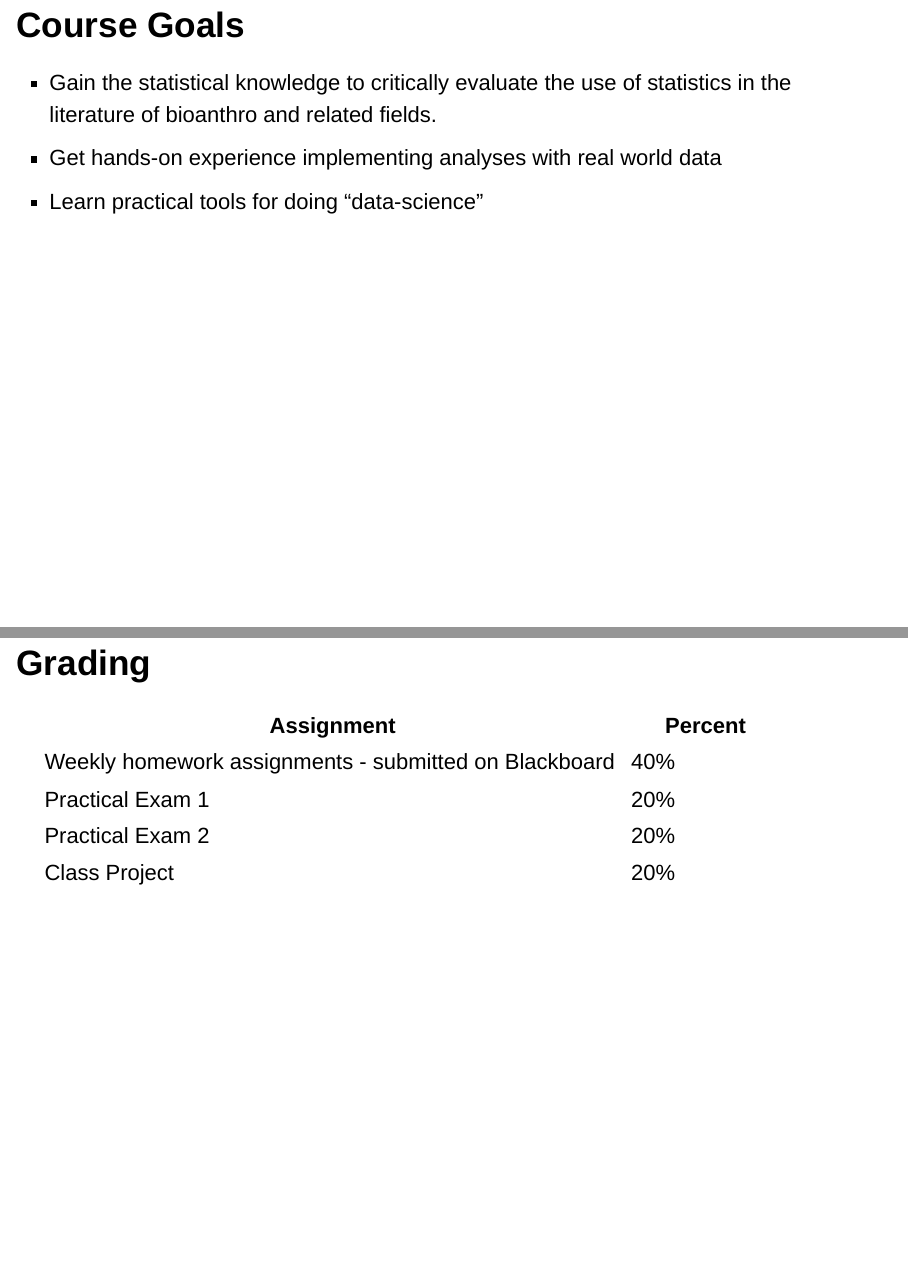
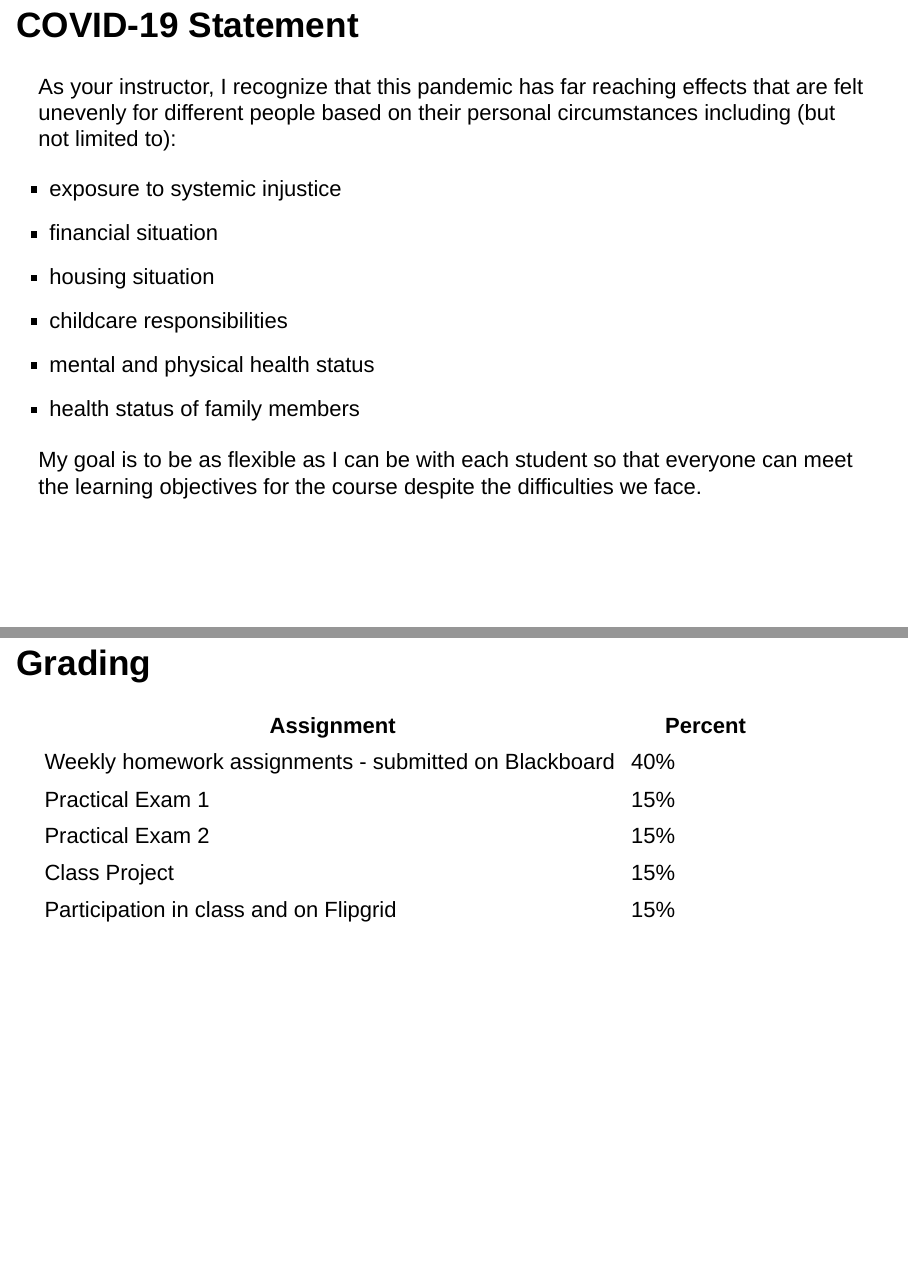
Before and after one commit to wabarr/hompal-stats-presentations, an R Markdown document (intro2course.Rmd): pages 3 and 8 of 17 before the commit and pages 3 and 9 of 18 after it, joined at a grey line. Rendered offline with R 4.5, knitr and Pandoc, with nearby package versions; drawn as Slidy slides in place of the format the file asks for.

Commit message:
update presentation

```diff
--- a/intro2course.Rmd
+++ b/intro2course.Rmd
@@ -14,7 +17,14 @@ this is the only pie chart you will see all semester.
+As your instructor, I recognize that this pandemic has far reaching effects that are felt unevenly for different people based on their personal circumstances including (but not limited to):
+
+*  exposure to systemic injustice
+*  financial situation
+*  housing situation
+*  childcare responsibilities
+*  mental and physical health status
+*  health status of family members
+
+My goal is to be as flexible as I can be with each student so that everyone can meet the learning objectives for the course despite the difficulties we face.
 
 ## Course Goals
 
 
-- Gain the statistical knowledge to critically evaluate the use of statistics in the literature of bioanthro and related fields.
-- Get hands-on experience implementing analyses with real world data
-- Learn practical tools for doing "data-science"
@@ -57,9 +72,10 @@ From wikipedia:
 Assignment                  | Percent
 --------------------------------------------------------|---------------
 Weekly homework assignments - submitted on Blackboard  | 40%
-Practical Exam 1 | 20%
-Practical Exam 2 | 20%
-Class Project | 20%
+Practical Exam 1 | 15%
+Practical Exam 2 | 15%
+Class Project | 15%
+Participation in class and on Flipgrid | 15%
 
 ## Outcome of the course
 
```
Also changed, not shown: images/intro2course/data-science.png (added), images/intro2course/pyramid.png (added), images/intro2course/rstudio.png (added), images/intro2course/wrench.jpg (added), intro2course.Rmd (18 more changed lines), 2 other files.
